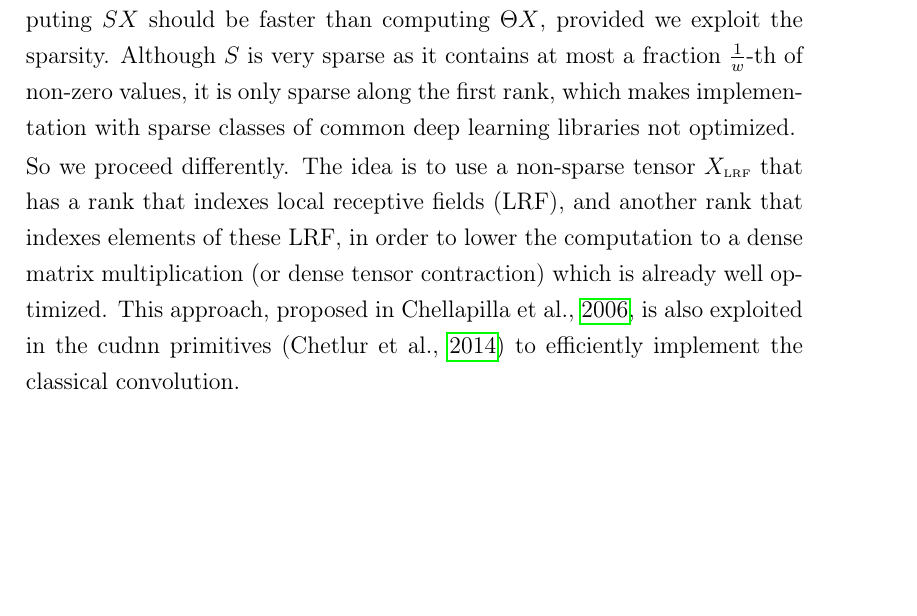
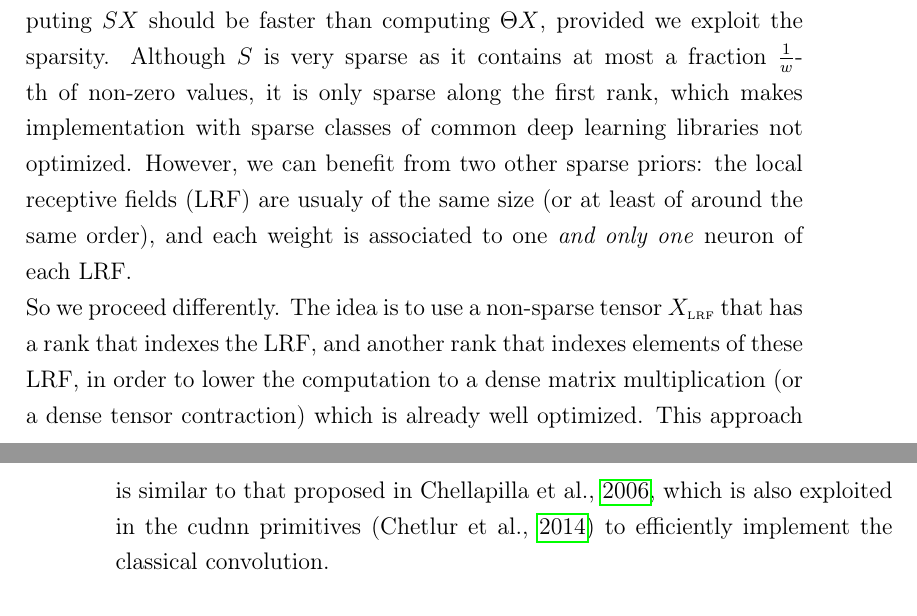
Before and after one commit to randomboolean/thesis, a LaTeX thesis (main.tex, which reads chapter3/ternary.tex): part of page 99 of 121 before the commit and two parts of pages 99 and 100 of 121 after it, the two joined at a grey line, cut so that both start at the same text, the shorter picture padded with empty space. Compiled offline with pdfLaTeX.

Commit message:
rev sparse priors

```diff
--- a/chapter3/ternary.tex
+++ b/chapter3/ternary.tex
@@ -36,9 +36,9 @@ As the equation \eqref{eq:ternary} is associative and commutative, there are thr
 In usual settings, we want to have $\omega \ll n$ and $\omega \ll m$, which means that we have weight kernels of small sizes (for example in the case of images, convolutional kernel are of size significantly smaller than that of the images). Also, the number of input channels $P$ and of feature maps $Q$ are roughly in the same order, with $P < Q$ more often than the contrary. So in practice, the size of $\Theta S$ is significantly bigger than the size of $SX$ and of $\Theta X$, and the size of $SX$ is usually the smallest.
 
 \paragraph{How to exploit $S$ sparsity ?}
-Also, in usual settings, $S$ is sparse as $S[:,i,j]$ are one-hot vectors. So computing $SX$ should be faster than computing $\Theta X$, provided we exploit the sparsity. Although $S$ is very sparse as it contains at most a fraction $\frac{1}{w}$-th of non-zero values, it is only sparse along the first rank, which makes implementation with sparse classes of common deep learning libraries not optimized.
+Also, in usual settings, $S$ is sparse as $S[:,i,j]$ are one-hot vectors. So computing $SX$ should be faster than computing $\Theta X$, provided we exploit the sparsity. Although $S$ is very sparse as it contains at most a fraction $\frac{1}{w}$-th of non-zero values, it is only sparse along the first rank, which makes implementation with sparse classes of common deep learning libraries not optimized. However, we can benefit from two other sparse priors: the local receptive fields (LRF) are usualy of the same size (or at least of around the same order), and each weight is associated to one \emph{and only one} neuron of each~LRF.
 
-So we proceed differently. The idea is to use a non-sparse tensor $X_{\LRF}$ that has a rank that indexes local receptive fields (LRF), and another rank that indexes elements of these LRF, in order to lower the computation to a dense matrix multiplication (or dense tensor contraction) which is already well optimized. This approach, proposed in \cite{chellapilla2006high}, is also exploited in the cudnn primitives~\citep{chetlur2014cudnn} to efficiently implement the classical convolution.
+So we proceed differently. The idea is to use a non-sparse tensor $X_{\LRF}$ that has a rank that indexes the LRF, and another rank that indexes elements of these LRF, in order to lower the computation to a dense matrix multiplication (or a dense tensor contraction) which is already well optimized. This approach is similar to that proposed in \cite{chellapilla2006high}, which is also exploited in the cudnn primitives~\citep{chetlur2014cudnn} to efficiently implement the classical convolution.
 
 \paragraph{The LRF representation}
 In our case, it turns out that $X_{\LRF}$ can be exactly $SX$, as given fixed~$b$,~$p$, and~$j$, $SX[:,j,p,b]$ corresponds to entries of the input signal $X[:,p,b]$ restrained to a LRF $\ccr_j$ of size~$\omega$. Therefore,
```
